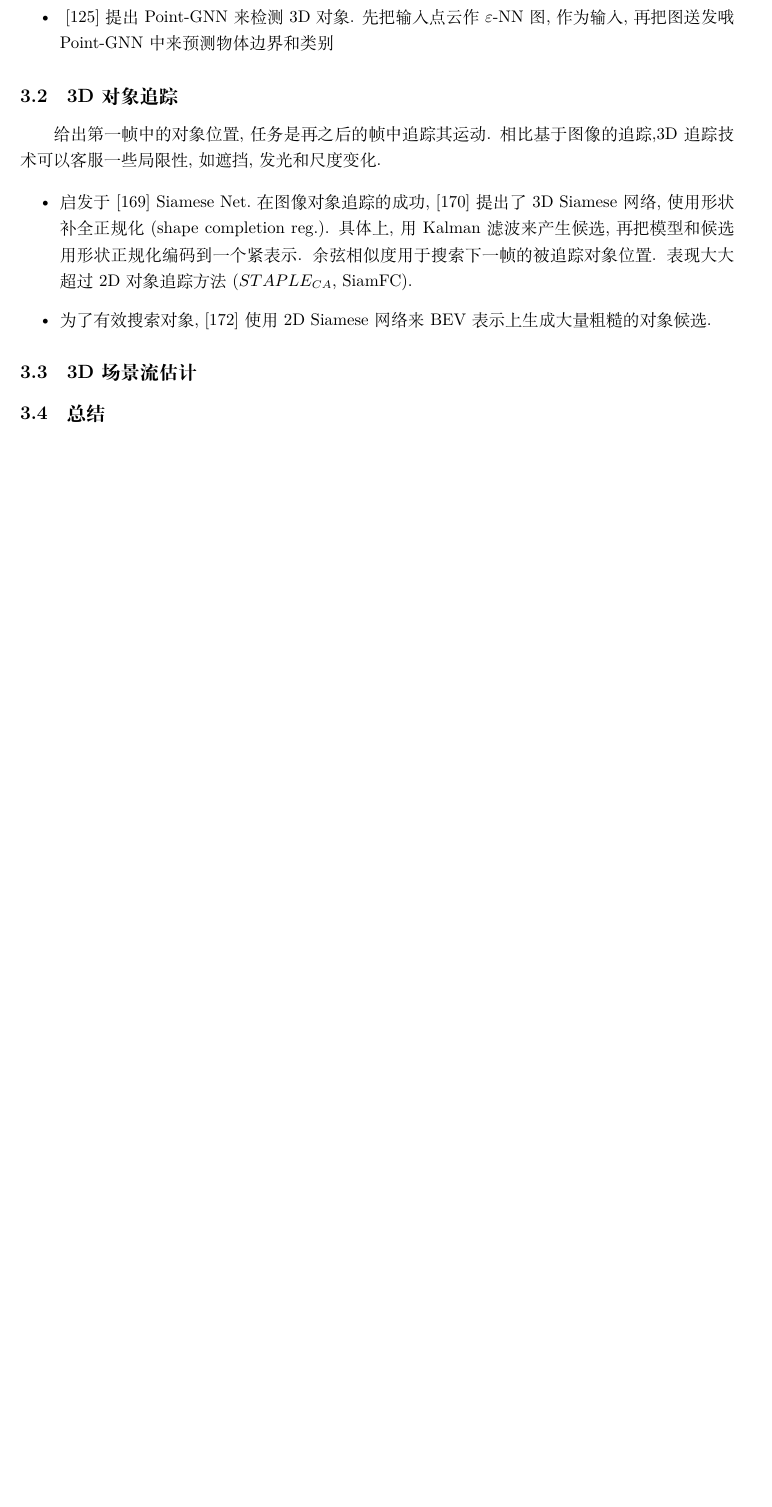
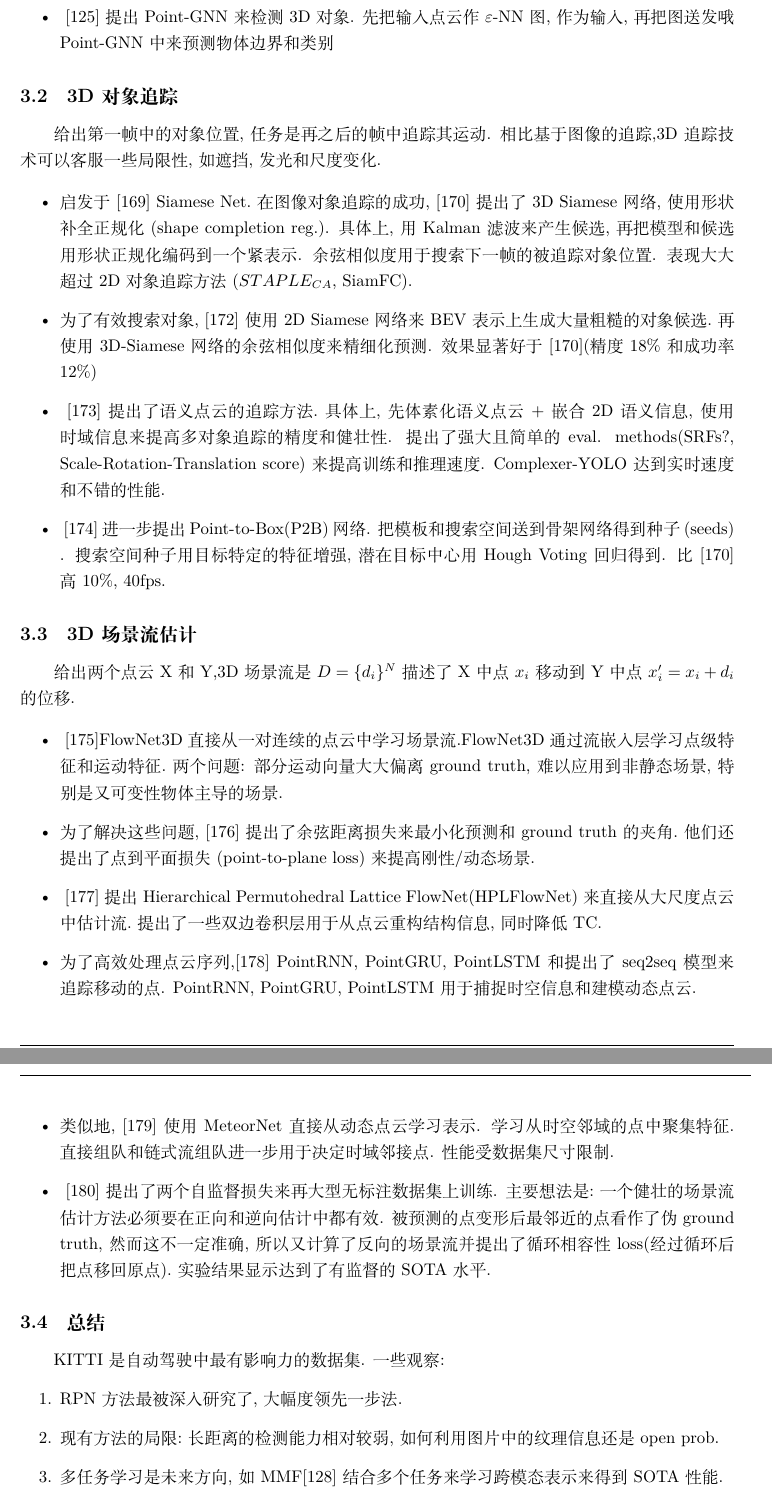
Before and after one commit to matthewdm0816/Graph-Point-Cloud-Notes, a LaTeX document (note-3d.tex): part of page 14 of 14 before the commit and two parts of pages 14 and 15 of 15 after it, the two joined at a grey line, cut so that both start at the same text, the shorter picture padded with empty space. Compiled offline with XeLaTeX.

Commit message:
"finished 3D Obj Detection Part"

```diff
--- a/note-3d.tex
+++ b/note-3d.tex
@@ -352,13 +352,33 @@ Model10/40数据集是最常用的3D形状分类数据集,
 
 \begin{itemize}
     \item 启发于[169] Siamese Net.在图像对象追踪的成功, [170]提出了3D Siamese网络,使用形状补全正规化(shape completion reg.). 具体上,用Kalman滤波来产生候选,再把模型和候选用形状正规化编码到一个紧表示. 余弦相似度用于搜索下一帧的被追踪对象位置. 表现大大超过2D对象追踪方法($STAPLE_{CA}$, SiamFC).
-    \item 为了有效搜索对象, [172]使用2D Siamese网络来BEV表示上生成大量粗糙的对象候选.
+    \item 为了有效搜索对象, [172]使用2D Siamese网络来BEV表示上生成大量粗糙的对象候选.再使用3D-Siamese 网络的余弦相似度来精细化预测. 效果显著好于[170](精度18\%和成功率12\%)
+    \item \ [173]提出了语义点云的追踪方法.具体上,先体素化语义点云+嵌合2D语义信息, 使用时域信息来提高多对象追踪的精度和健壮性. 提出了强大且简单的eval. methods(SRFs?, Scale-Rotation-Translation score)来提高训练和推理速度. Complexer-YOLO达到实时速度和不错的性能.
+    \item \ [174] 进一步提出Point-to-Box(P2B) 网络. 把模板和搜索空间送到骨架网络得到种子(seeds) . 搜索空间种子用目标特定的特征增强, 潜在目标中心用Hough Voting回归得到. 比[170]高10\%, 40fps.
 \end{itemize}
 
+\subsection{3D场景流估计}
 
+给出两个点云X和Y,3D场景流是$D=\{d_i\}^N$描述了X中点$x_i$移动到Y中点$x_i'=x_i+d_i$的位移.
 
-\subsection{3D场景流估计}
+\begin{itemize}
+    \item \ [175]FlowNet3D直接从一对连续的点云中学习场景流.FlowNet3D通过流嵌入层学习点级特征和运动特征.两个问题: 部分运动向量大大偏离ground truth, 难以应用到非静态场景,特别是又可变性物体主导的场景.
+    \item 为了解决这些问题, [176]提出了余弦距离损失来最小化预测和ground truth的夹角.他们还提出了点到平面损失(point-to-plane loss)来提高刚性/动态场景.
+    \item \ [177] 提出Hierarchical Permutohedral Lattice FlowNet(HPLFlowNet)来直接从大尺度点云中估计流.提出了一些双边卷积层用于从点云重构结构信息,同时降低TC.
+    \item 为了高效处理点云序列,[178]~PointRNN, PointGRU, PointLSTM和提出了seq2seq模型来追踪移动的点. PointRNN, PointGRU, PointLSTM用于捕捉时空信息和建模动态点云.
+    \item 类似地, [179]使用MeteorNet直接从动态点云学习表示. 学习从时空邻域的点中聚集特征. 直接组队和链式流组队进一步用于决定时域邻接点. 性能受数据集尺寸限制.
+    \item \ [180] 提出了两个自监督损失来再大型无标注数据集上训练. 主要想法是:一个健壮的场景流估计方法必须要在正向和逆向估计中都有效. 被预测的点变形后最邻近的点看作了伪ground truth, 然而这不一定准确, 所以又计算了反向的场景流并提出了循环相容性loss(经过循环后把点移回原点).实验结果显示达到了有监督的SOTA水平.
+\end{itemize}
+
 \subsection{总结}
+
+KITTI是自动驾驶中最有影响力的数据集. 一些观察:
+\begin{enumerate}
+    \item RPN方法最被深入研究了, 大幅度领先一步法.
+    \item 现有方法的局限:长距离的检测能力相对较弱, 如何利用图片中的纹理信息还是open prob.
+    \item 多任务学习是未来方向,如MMF[128]结合多个任务来学习跨模态表示来得到SOTA性能.
+    \item 3D对象追踪和场景流估计是新领域, 2019年开始逐渐吸引研究.
+\end{enumerate}
 
 \section{3D 点云分割}
 
```
Also changed, not shown: note-3d.pdf, 4 other files.
